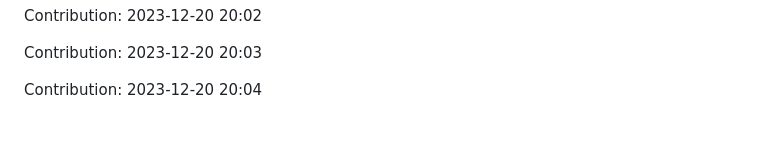
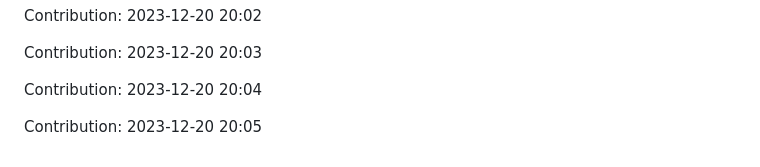
Before and after one commit to TheRealMilesLee/Random-ideas, a Markdown page: README.md, the part around the change. Rendered like a GitHub page; blank space fills up the shorter version.

Commit message:
"Contribution: 2023-12-20 20:05"

```diff
--- a/README.md
+++ b/README.md
@@ -333,3 +333,5 @@ Contribution: 2023-12-20 20:02
 Contribution: 2023-12-20 20:03
 
 Contribution: 2023-12-20 20:04
+
+Contribution: 2023-12-20 20:05
```
